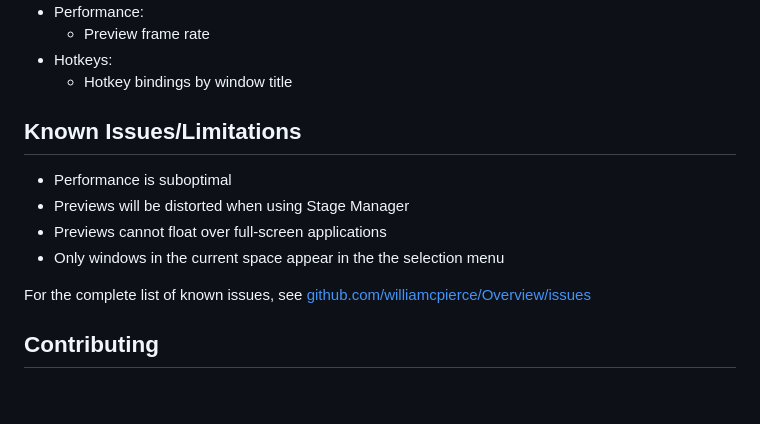
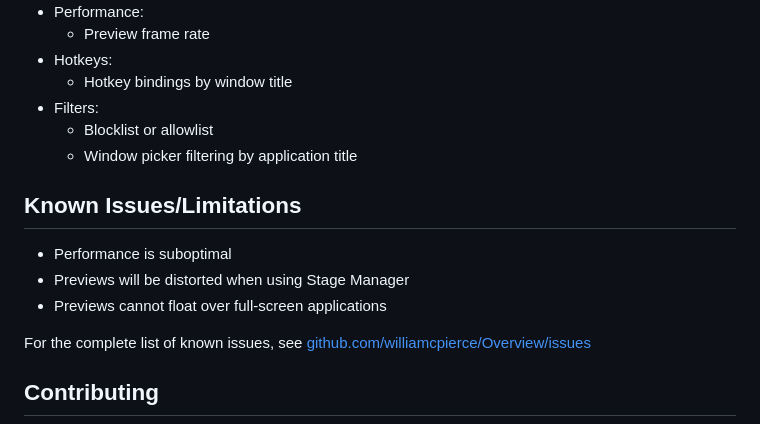
Before and after one commit to williamcpierce/Overview, a Markdown page: README.md, the part around the change. GitHub-like rendering; blank space fills up the shorter version.

```diff
--- a/README.md
+++ b/README.md
@@ -64,13 +64,15 @@ For development updates, please join our Discord:
   - Preview frame rate
 - Hotkeys:
   - Hotkey bindings by window title
+- Filters:
+  - Blocklist or allowlist
+  - Window picker filtering by application title
 
 ## Known Issues/Limitations
 
 - Performance is suboptimal
 - Previews will be distorted when using Stage Manager
 - Previews cannot float over full-screen applications
-- Only windows in the current space appear in the the selection menu
 
 For the complete list of known issues, see [github.com/williamcpierce/Overview/issues](https://github.com/williamcpierce/Overview/issues?q=is%3Aopen+is%3Aissue+label%3Abug)
 
```
